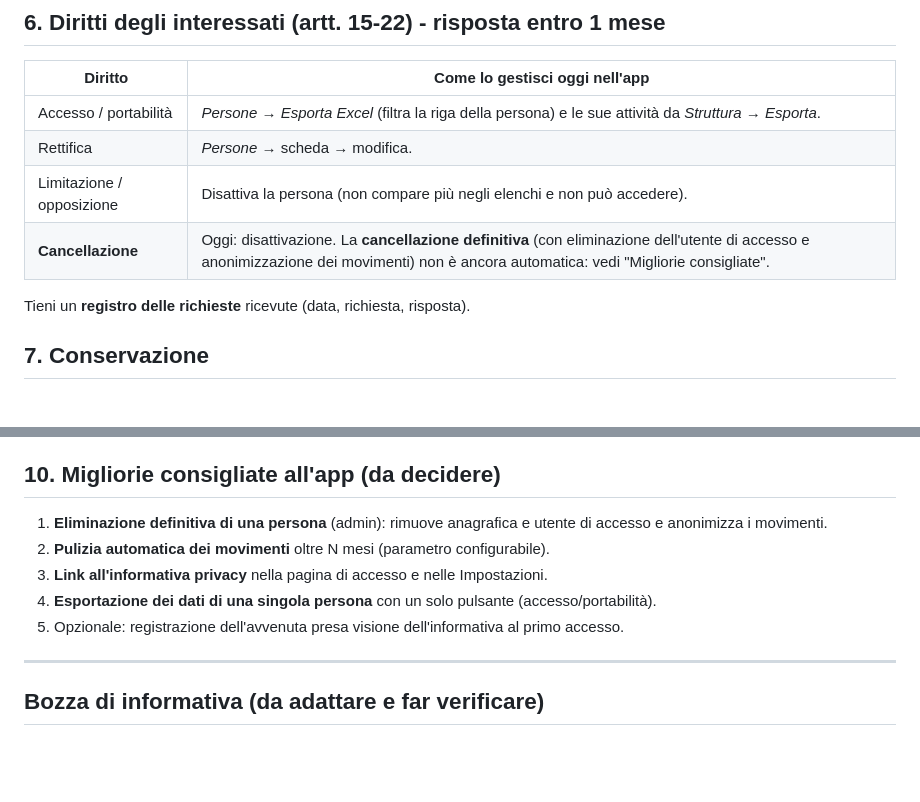
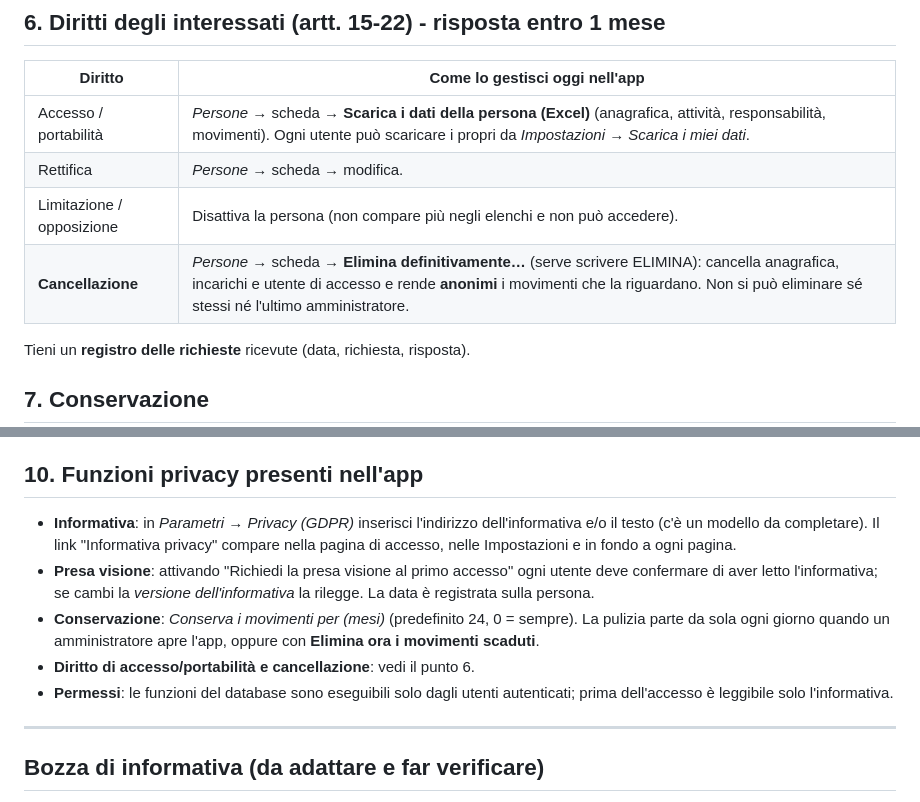
Before and after one commit to Ivo-designweb/sdm_eventi, a Markdown page: docs/GDPR.md, 2 parts joined by grey strips. Drawn GitHub-style; blank space fills up the shorter version.

Commit message:
Guida GDPR aggiornata con le funzioni privacy dell'app
Co-Authored-By: Claude Sonnet 5.5 <noreply@anthropic.com>
Claude-Session: https://claude.ai/code/session_01XwU9T85DMsDHiz8sr1LEt9

```diff
--- a/docs/GDPR.md
+++ b/docs/GDPR.md
@@ -56,10 +56,10 @@ Da fare tu (organizzative):
 ## 6. Diritti degli interessati (artt. 15-22) - risposta entro 1 mese
 | Diritto | Come lo gestisci oggi nell'app |
 |---|---|
-| Accesso / portabilità | *Persone → Esporta Excel* (filtra la riga della persona) e le sue attività da *Struttura → Esporta*. |
+| Accesso / portabilità | *Persone* → scheda → **Scarica i dati della persona (Excel)** (anagrafica, attività, responsabilità, movimenti). Ogni utente può scaricare i propri da *Impostazioni → Scarica i miei dati*. |
 | Rettifica | *Persone* → scheda → modifica. |
 | Limitazione / opposizione | Disattiva la persona (non compare più negli elenchi e non può accedere). |
-| **Cancellazione** | Oggi: disattivazione. La **cancellazione definitiva** (con eliminazione dell'utente di accesso e anonimizzazione dei movimenti) non è ancora automatica: vedi "Migliorie consigliate". |
+| **Cancellazione** | *Persone* → scheda → **Elimina definitivamente…** (serve scrivere ELIMINA): cancella anagrafica, incarichi e utente di accesso e rende **anonimi** i movimenti che la riguardano. Non si può eliminare sé stessi né l'ultimo amministratore. |
 
 Tieni un **registro delle richieste** ricevute (data, richiesta, risposta).
 
@@ -85,12 +85,15 @@ se il rischio è elevato informa anche gli interessati. Cambia subito le credenz
   precisa, non compilarli.
 - **Comunicazioni**: il codice di accesso è un messaggio di servizio. Per newsletter o promozioni serve il consenso.
 
-## 10. Migliorie consigliate all'app (da decidere)
-1. **Eliminazione definitiva di una persona** (admin): rimuove anagrafica e utente di accesso e anonimizza i movimenti.
-2. **Pulizia automatica dei movimenti** oltre N mesi (parametro configurabile).
-3. **Link all'informativa privacy** nella pagina di accesso e nelle Impostazioni.
-4. **Esportazione dei dati di una singola persona** con un solo pulsante (accesso/portabilità).
-5. Opzionale: registrazione dell'avvenuta presa visione dell'informativa al primo accesso.
+## 10. Funzioni privacy presenti nell'app
+- **Informativa**: in *Parametri → Privacy (GDPR)* inserisci l'indirizzo dell'informativa e/o il testo (c'è un modello da completare). Il link
+  "Informativa privacy" compare nella pagina di accesso, nelle Impostazioni e in fondo a ogni pagina.
+- **Presa visione**: attivando "Richiedi la presa visione al primo accesso" ogni utente deve confermare di aver letto l'informativa; se cambi
+  la *versione dell'informativa* la rilegge. La data è registrata sulla persona.
+- **Conservazione**: *Conserva i movimenti per (mesi)* (predefinito 24, 0 = sempre). La pulizia parte da sola ogni giorno quando un amministratore
+  apre l'app, oppure con **Elimina ora i movimenti scaduti**.
+- **Diritto di accesso/portabilità e cancellazione**: vedi il punto 6.
+- **Permessi**: le funzioni del database sono eseguibili solo dagli utenti autenticati; prima dell'accesso è leggibile solo l'informativa.
 
 ---
 
```
